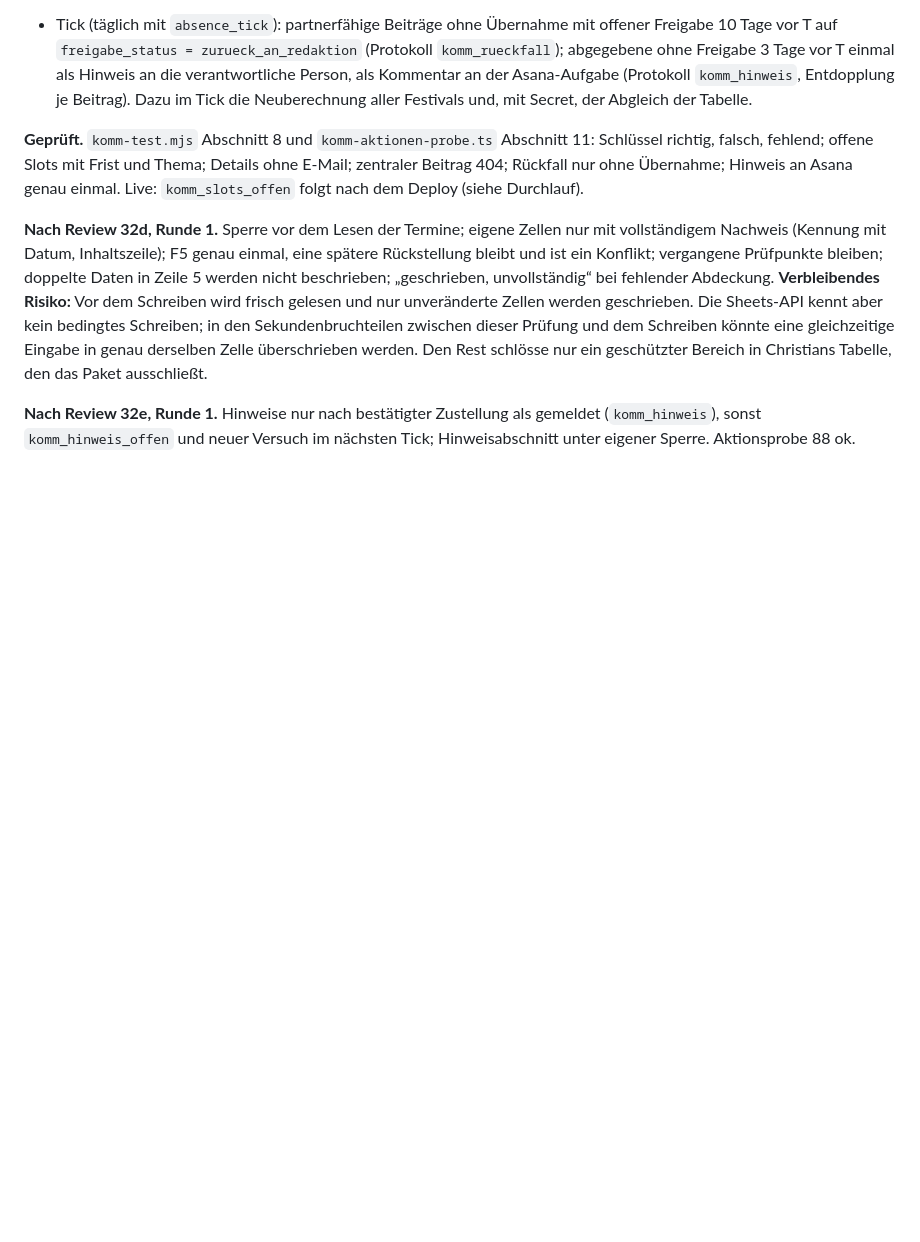
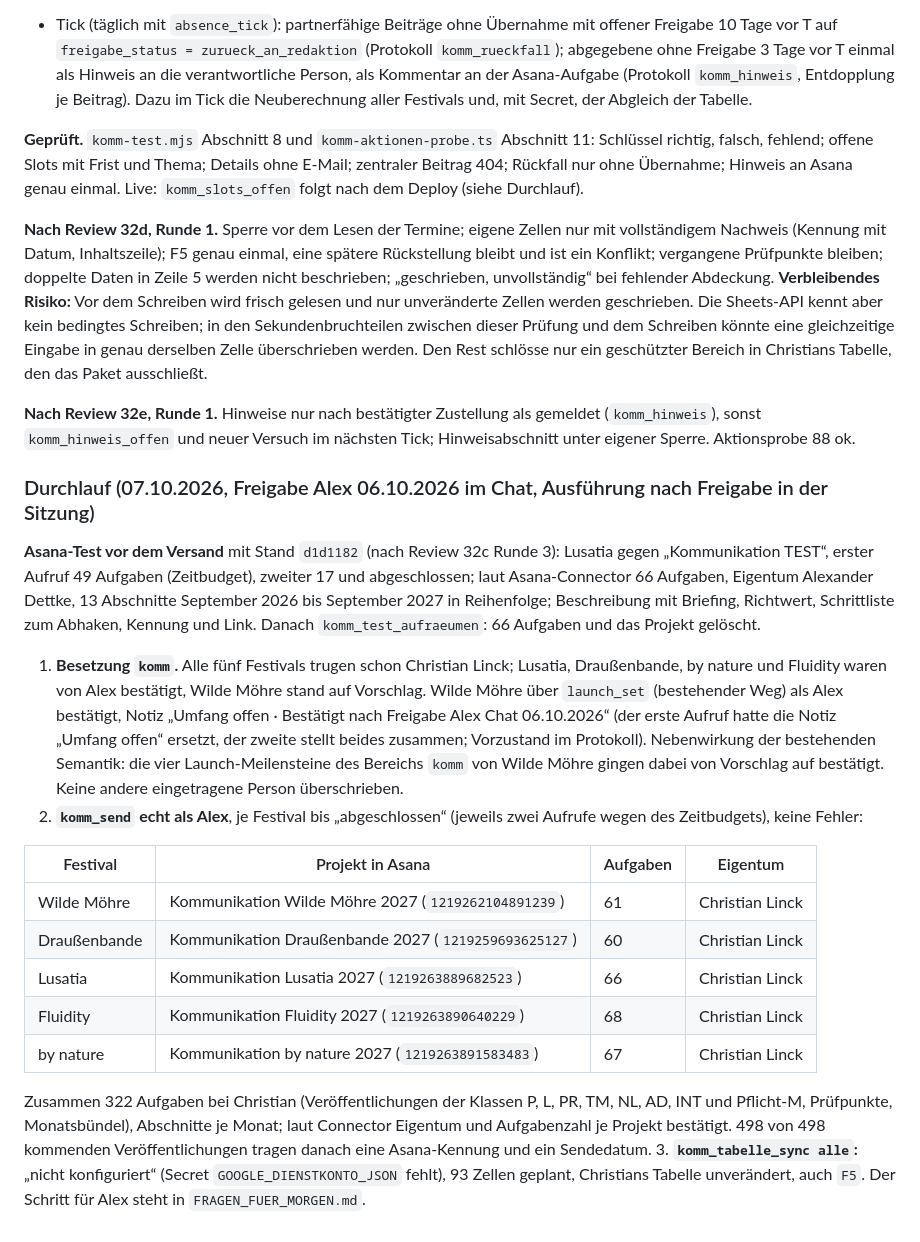
Before and after one commit to AlexanderDettke/gfweekly, a Markdown page: docs/TECHNIKSTAND.md, the part around the change. Rendered like a GitHub page; blank space fills up the shorter version.

Commit message:
docs(v32): Durchlauf: Besetzung bestätigt, Rahmen für alle fünf Festivals bei Christian in Asana
Co-Authored-By: Claude Opus 5.5 <noreply@anthropic.com>

```diff
--- a/docs/TECHNIKSTAND.md
+++ b/docs/TECHNIKSTAND.md
@@ -815,3 +815,21 @@ Keine Abweichung über 10 Prozent. Draußenbande: der Vorverkauf lief laut Platt
 **Nach Review 32d, Runde 1.** Sperre vor dem Lesen der Termine; eigene Zellen nur mit vollständigem Nachweis (Kennung mit Datum, Inhaltszeile); F5 genau einmal, eine spätere Rückstellung bleibt und ist ein Konflikt; vergangene Prüfpunkte bleiben; doppelte Daten in Zeile 5 werden nicht beschrieben; „geschrieben, unvollständig“ bei fehlender Abdeckung. **Verbleibendes Risiko:** Vor dem Schreiben wird frisch gelesen und nur unveränderte Zellen werden geschrieben. Die Sheets-API kennt aber kein bedingtes Schreiben; in den Sekundenbruchteilen zwischen dieser Prüfung und dem Schreiben könnte eine gleichzeitige Eingabe in genau derselben Zelle überschrieben werden. Den Rest schlösse nur ein geschützter Bereich in Christians Tabelle, den das Paket ausschließt.
 
 **Nach Review 32e, Runde 1.** Hinweise nur nach bestätigter Zustellung als gemeldet (`komm_hinweis`), sonst `komm_hinweis_offen` und neuer Versuch im nächsten Tick; Hinweisabschnitt unter eigener Sperre. Aktionsprobe 88 ok.
+
+### Durchlauf (07.10.2026, Freigabe Alex 06.10.2026 im Chat, Ausführung nach Freigabe in der Sitzung)
+
+**Asana-Test vor dem Versand** mit Stand `d1d1182` (nach Review 32c Runde 3): Lusatia gegen „Kommunikation TEST“, erster Aufruf 49 Aufgaben (Zeitbudget), zweiter 17 und abgeschlossen; laut Asana-Connector 66 Aufgaben, Eigentum Alexander Dettke, 13 Abschnitte September 2026 bis September 2027 in Reihenfolge; Beschreibung mit Briefing, Richtwert, Schrittliste zum Abhaken, Kennung und Link. Danach `komm_test_aufraeumen`: 66 Aufgaben und das Projekt gelöscht.
+
+1. **Besetzung `komm`.** Alle fünf Festivals trugen schon Christian Linck; Lusatia, Draußenbande, by nature und Fluidity waren von Alex bestätigt, Wilde Möhre stand auf Vorschlag. Wilde Möhre über `launch_set` (bestehender Weg) als Alex bestätigt, Notiz „Umfang offen · Bestätigt nach Freigabe Alex Chat 06.10.2026“ (der erste Aufruf hatte die Notiz „Umfang offen“ ersetzt, der zweite stellt beides zusammen; Vorzustand im Protokoll). Nebenwirkung der bestehenden Semantik: die vier Launch-Meilensteine des Bereichs `komm` von Wilde Möhre gingen dabei von Vorschlag auf bestätigt. Keine andere eingetragene Person überschrieben.
+2. **`komm_send` echt als Alex**, je Festival bis „abgeschlossen“ (jeweils zwei Aufrufe wegen des Zeitbudgets), keine Fehler:
+
+| Festival | Projekt in Asana | Aufgaben | Eigentum |
+| --- | --- | --- | --- |
+| Wilde Möhre | Kommunikation Wilde Möhre 2027 (`1219262104891239`) | 61 | Christian Linck |
+| Draußenbande | Kommunikation Draußenbande 2027 (`1219259693625127`) | 60 | Christian Linck |
+| Lusatia | Kommunikation Lusatia 2027 (`1219263889682523`) | 66 | Christian Linck |
+| Fluidity | Kommunikation Fluidity 2027 (`1219263890640229`) | 68 | Christian Linck |
+| by nature | Kommunikation by nature 2027 (`1219263891583483`) | 67 | Christian Linck |
+
+Zusammen 322 Aufgaben bei Christian (Veröffentlichungen der Klassen P, L, PR, TM, NL, AD, INT und Pflicht-M, Prüfpunkte, Monatsbündel), Abschnitte je Monat; laut Connector Eigentum und Aufgabenzahl je Projekt bestätigt. 498 von 498 kommenden Veröffentlichungen tragen danach eine Asana-Kennung und ein Sendedatum.
+3. **`komm_tabelle_sync alle`:** „nicht konfiguriert“ (Secret `GOOGLE_DIENSTKONTO_JSON` fehlt), 93 Zellen geplant, Christians Tabelle unverändert, auch `F5`. Der Schritt für Alex steht in `FRAGEN_FUER_MORGEN.md`.
```
